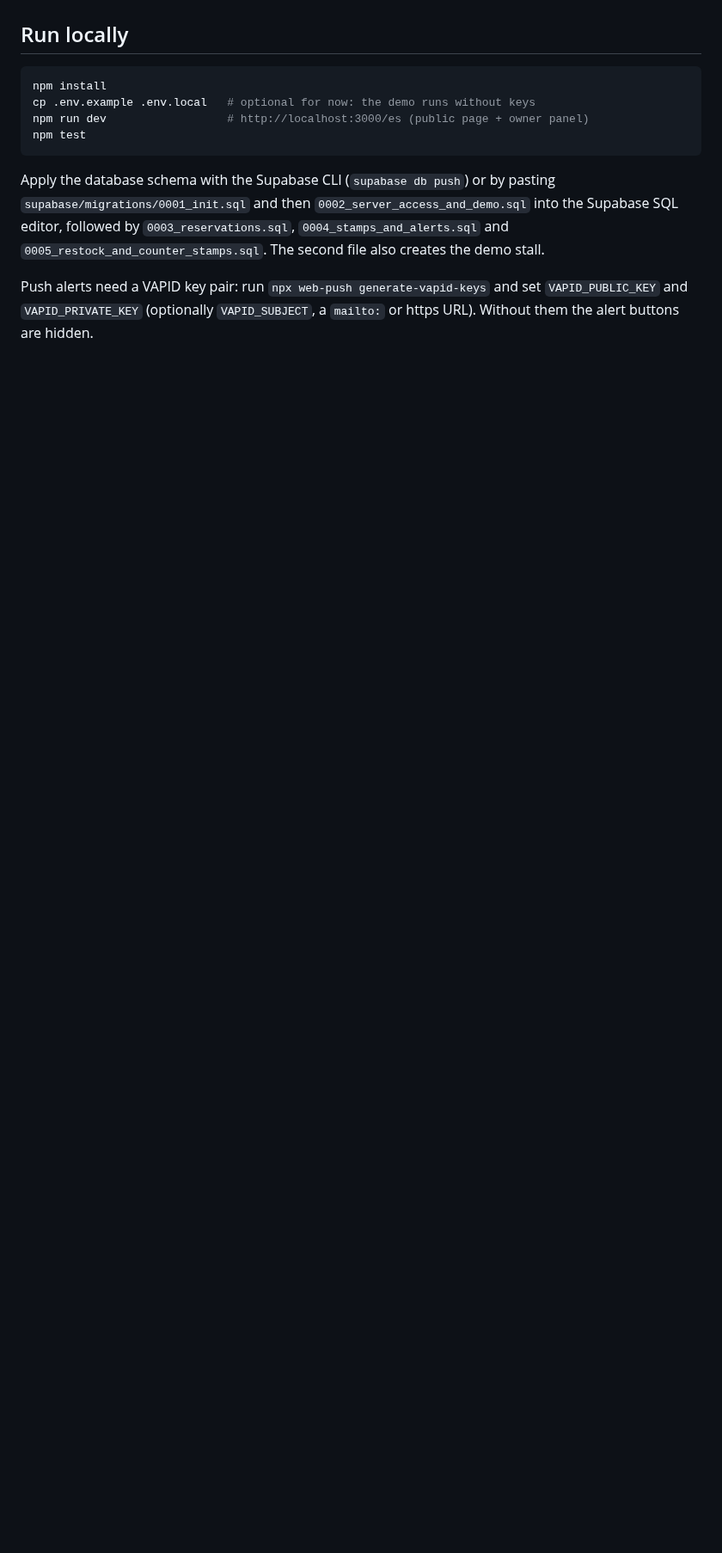
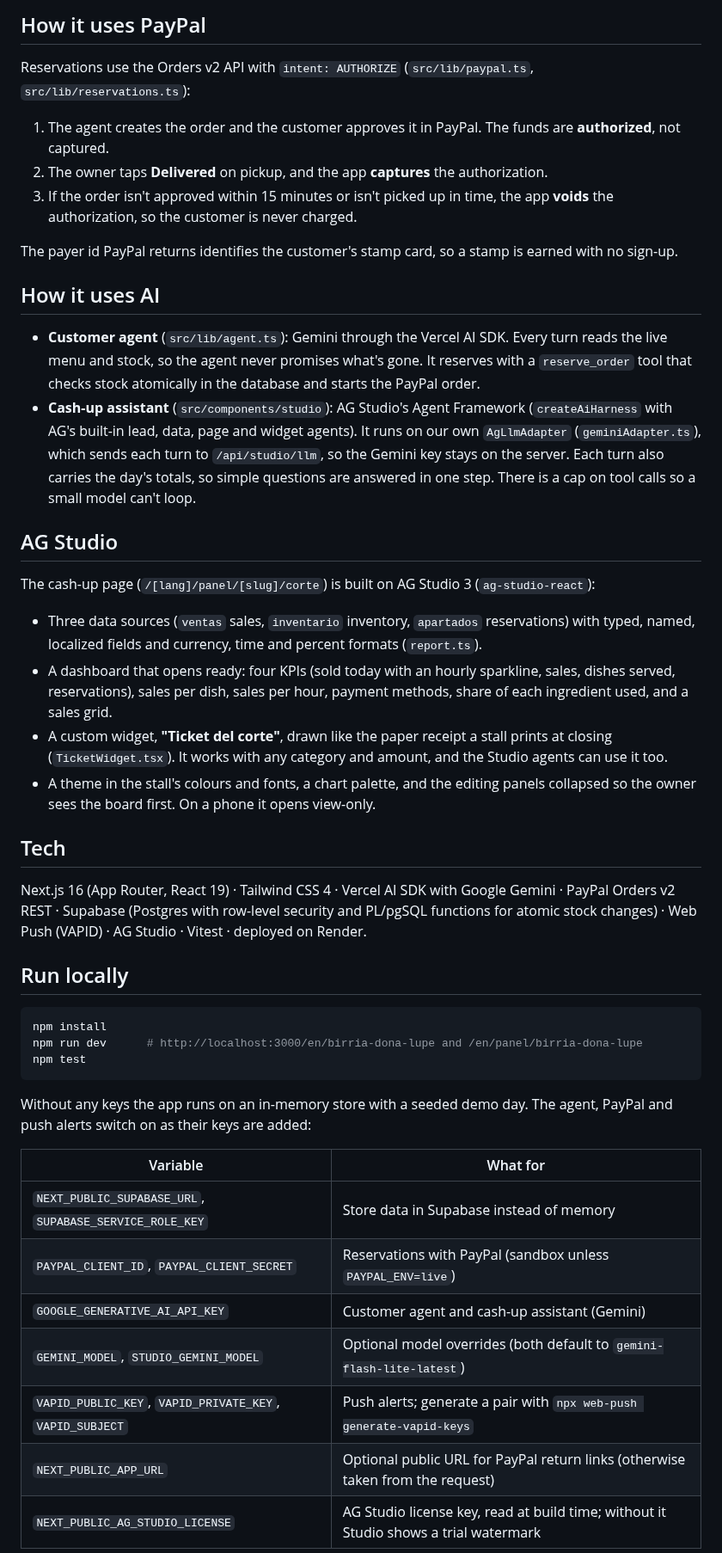
Before and after one commit to alex89-cyber/hachaton-paypal, a Markdown page: README.md, the part around one of its changes. Shown at 86% size. Drawn GitHub-style; blank space fills up the shorter version.

````diff
--- a/README.md
+++ b/README.md
@@ -28,14 +33,48 @@ Work in progress. Done so far:
+## How it uses PayPal
+
+Reservations use the Orders v2 API with `intent: AUTHORIZE` (`src/lib/paypal.ts`, `src/lib/reservations.ts`):
+
+1. The agent creates the order and the customer approves it in PayPal. The funds are **authorized**, not captured.
+2. The owner taps **Delivered** on pickup, and the app **captures** the authorization.
+3. If the order isn't approved within 15 minutes or isn't picked up in time, the app **voids** the authorization, so the customer is never charged.
+
+The payer id PayPal returns identifies the customer's stamp card, so a stamp is earned with no sign-up.
+
+## How it uses AI
+
+- **Customer agent** (`src/lib/agent.ts`): Gemini through the Vercel AI SDK. Every turn reads the live menu and stock, so the agent never promises what's gone. It reserves with a `reserve_order` tool that checks stock atomically in the database and starts the PayPal order.
+- **Cash-up assistant** (`src/components/studio`): AG Studio's Agent Framework (`createAiHarness` with AG's built-in lead, data, page and widget agents). It runs on our own `AgLlmAdapter` (`geminiAdapter.ts`), which sends each turn to `/api/studio/llm`, so the Gemini key stays on the server. Each turn also carries the day's totals, so simple questions are answered in one step. There is a cap on tool calls so a small model can't loop.
+
+## AG Studio
+
+The cash-up page (`/[lang]/panel/[slug]/corte`) is built on AG Studio 3 (`ag-studio-react`):
+
+- Three data sources (`ventas` sales, `inventario` inventory, `apartados` reservations) with typed, named, localized fields and currency, time and percent formats (`report.ts`).
+- A dashboard that opens ready: four KPIs (sold today with an hourly sparkline, sales, dishes served, reservations), sales per dish, sales per hour, payment methods, share of each ingredient used, and a sales grid.
+- A custom widget, **"Ticket del corte"**, drawn like the paper receipt a stall prints at closing (`TicketWidget.tsx`). It works with any category and amount, and the Studio agents can use it too.
+- A theme in the stall's colours and fonts, a chart palette, and the editing panels collapsed so the owner sees the board first. On a phone it opens view-only.
+
+## Tech
+
+Next.js 16 (App Router, React 19) · Tailwind CSS 4 · Vercel AI SDK with Google Gemini · PayPal Orders v2 REST · Supabase (Postgres with row-level security and PL/pgSQL functions for atomic stock changes) · Web Push (VAPID) · AG Studio · Vitest · deployed on Render.
 
 ## Run locally
 
 ```bash
 npm install
-cp .env.example .env.local   # optional for now: the demo runs without keys
-npm run dev                  # http://localhost:3000/es (public page + owner panel)
+npm run dev      # http://localhost:3000/en/birria-dona-lupe and /en/panel/birria-dona-lupe
 npm test
 ```
 
-Apply the database schema with the Supabase CLI (`supabase db push`) or by pasting `supabase/migrations/0001_init.sql` and then `0002_server_access_and_demo.sql` into the Supabase SQL editor, followed by `0003_reservations.sql`, `0004_stamps_and_alerts.sql` and `0005_restock_and_counter_stamps.sql`. The second file also creates the demo stall.
+Without any keys the app runs on an in-memory store with a seeded demo day. The agent, PayPal and push alerts switch on as their keys are added:
 
-Push alerts need a VAPID key pair: run `npx web-push generate-vapid-keys` and set `VAPID_PUBLIC_KEY` and `VAPID_PRIVATE_KEY` (optionally `VAPID_SUBJECT`, a `mailto:` or https URL). Without them the alert buttons are hidden.
+| Variable | What for |
+| --- | --- |
+| `NEXT_PUBLIC_SUPABASE_URL`, `SUPABASE_SERVICE_ROLE_KEY` | Store data in Supabase instead of memory |
+| `PAYPAL_CLIENT_ID`, `PAYPAL_CLIENT_SECRET` | Reservations with PayPal (sandbox unless `PAYPAL_ENV=live`) |
+| `GOOGLE_GENERATIVE_AI_API_KEY` | Customer agent and cash-up assistant (Gemini) |
+| `GEMINI_MODEL`, `STUDIO_GEMINI_MODEL` | Optional model overrides (both default to `gemini-flash-lite-latest`) |
+| `VAPID_PUBLIC_KEY`, `VAPID_PRIVATE_KEY`, `VAPID_SUBJECT` | Push alerts; generate a pair with `npx web-push generate-vapid-keys` |
+| `NEXT_PUBLIC_APP_URL` | Optional public URL for PayPal return links (otherwise taken from the request) |
+| `NEXT_PUBLIC_AG_STUDIO_LICENSE` | AG Studio license key, read at build time; without it Studio shows a trial watermark |
 
````
Also changed, not shown: other parts of README.md (+26 -21 lines), docs/cash-up-ag-studio.png (added), docs/owner-panel.png (added), docs/public-page.png (added), 10 other files.
